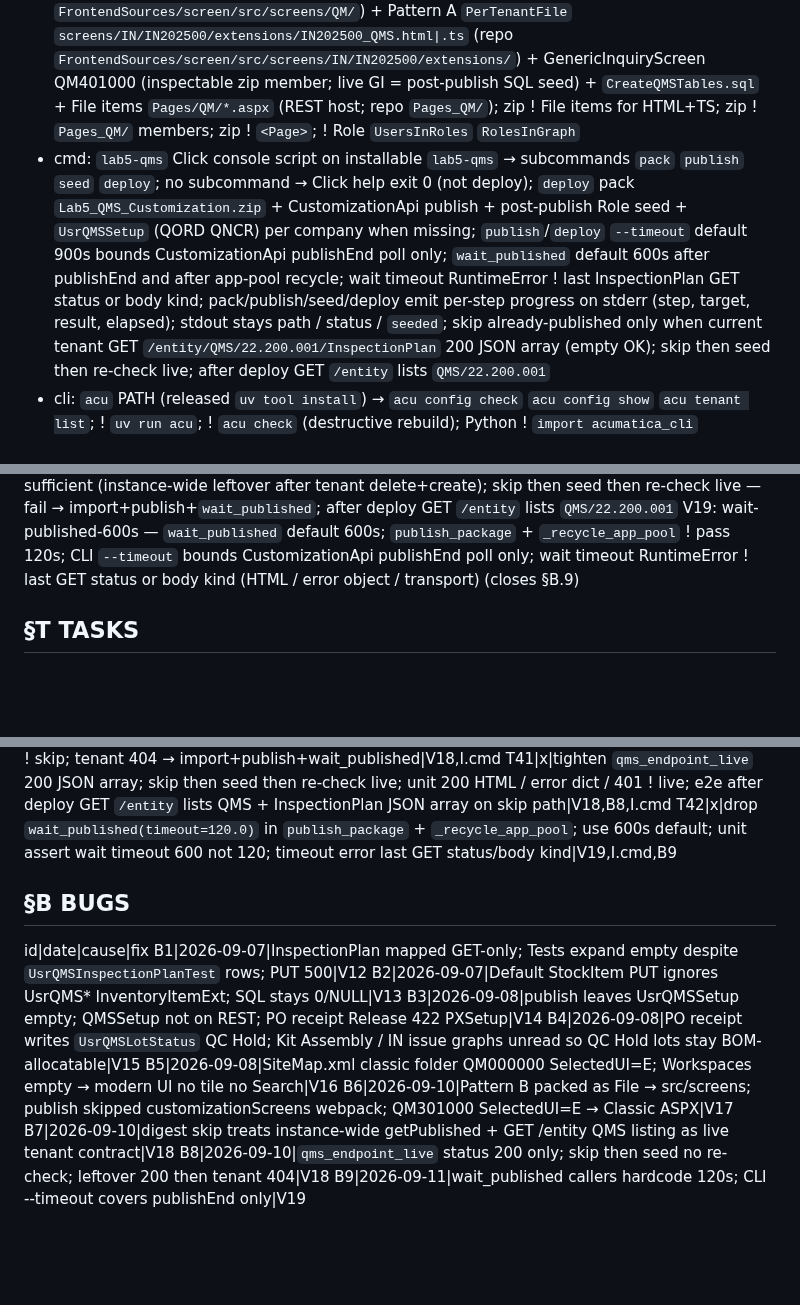
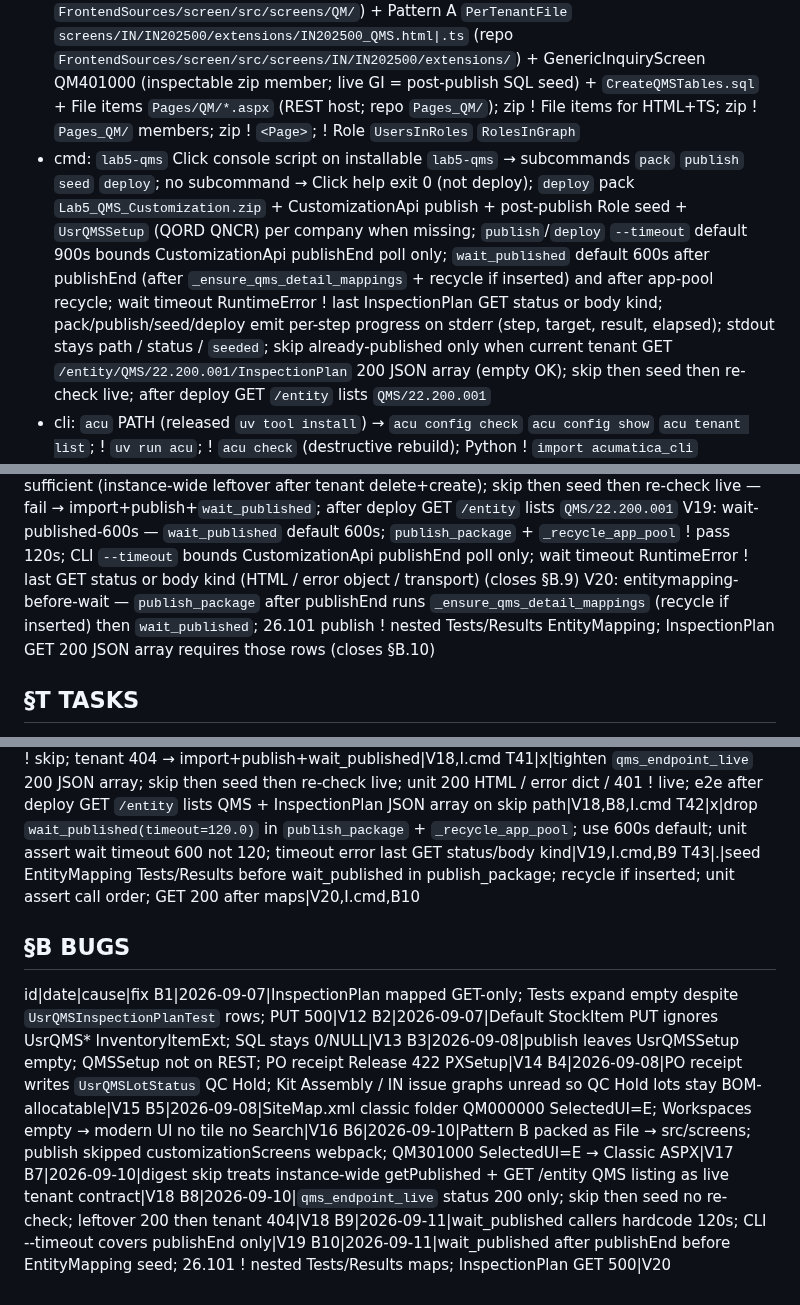
Before and after one commit to kborovik/acu-custom-qms, a Markdown page: SPEC.md, 3 parts joined by grey strips. GitHub-like rendering; blank space fills up the shorter version.

Commit message:
backprop §B.10(+) + §V.20(+): wait_published before EntityMapping seed
wait_published ran after publishEnd. Nested Tests/Results EntityMapping is a later seed. 26.101 publish does not insert those maps. InspectionPlan GET stayed 500 (OptimizedExport NRE). PUT was "The view  doesn't exist". Seed never ran.

Fold-first: new row citing §B.10, not folded into §V.18 skip-liveness.

```diff
--- a/SPEC.md
+++ b/SPEC.md
@@ -16,7 +16,7 @@ Ship Acumatica xRP customization `Lab5.QMS`: cannot-pass lot gate + REST CoA ing
 
 ## §I INTERFACES
 - pkg: `Lab5_QMS_Customization.zip` → `_project/ProjectMetadata.xml` 22.200.001 + `_project/SiteMap.xml` (Inventory workspace QM101000 QM201000 QM301000 QM302000 QM401000; SelectedUI=D; ! QMS MUIWorkspace; ! QM000000) + `Lab5.QMS.dll` + Pattern B `PerTenantFile` zip members `screens/QM/<ScreenID>/` HTML+TS (repo `FrontendSources/screen/src/screens/QM/`) + Pattern A `PerTenantFile` `screens/IN/IN202500/extensions/IN202500_QMS.html|.ts` (repo `FrontendSources/screen/src/screens/IN/IN202500/extensions/`) + GenericInquiryScreen QM401000 (inspectable zip member; live GI = post-publish SQL seed) + `CreateQMSTables.sql` + File items `Pages/QM/*.aspx` (REST host; repo `Pages_QM/`); zip ! File items for HTML+TS; zip ! `Pages_QM/` members; zip ! `<Page>`; ! Role `UsersInRoles` `RolesInGraph`
-- cmd: `lab5-qms` Click console script on installable `lab5-qms` → subcommands `pack` `publish` `seed` `deploy`; no subcommand → Click help exit 0 (not deploy); `deploy` pack `Lab5_QMS_Customization.zip` + CustomizationApi publish + post-publish Role seed + `UsrQMSSetup` (QORD QNCR) per company when missing; `publish`/`deploy` `--timeout` default 900s bounds CustomizationApi publishEnd poll only; `wait_published` default 600s after publishEnd and after app-pool recycle; wait timeout RuntimeError ! last InspectionPlan GET status or body kind; pack/publish/seed/deploy emit per-step progress on stderr (step, target, result, elapsed); stdout stays path / status / `seeded`; skip already-published only when current tenant GET `/entity/QMS/22.200.001/InspectionPlan` 200 JSON array (empty OK); skip then seed then re-check live; after deploy GET `/entity` lists `QMS/22.200.001`
+- cmd: `lab5-qms` Click console script on installable `lab5-qms` → subcommands `pack` `publish` `seed` `deploy`; no subcommand → Click help exit 0 (not deploy); `deploy` pack `Lab5_QMS_Customization.zip` + CustomizationApi publish + post-publish Role seed + `UsrQMSSetup` (QORD QNCR) per company when missing; `publish`/`deploy` `--timeout` default 900s bounds CustomizationApi publishEnd poll only; `wait_published` default 600s after publishEnd (after `_ensure_qms_detail_mappings` + recycle if inserted) and after app-pool recycle; wait timeout RuntimeError ! last InspectionPlan GET status or body kind; pack/publish/seed/deploy emit per-step progress on stderr (step, target, result, elapsed); stdout stays path / status / `seeded`; skip already-published only when current tenant GET `/entity/QMS/22.200.001/InspectionPlan` 200 JSON array (empty OK); skip then seed then re-check live; after deploy GET `/entity` lists `QMS/22.200.001`
 - cli: `acu` PATH (released `uv tool install`) → `acu config check` `acu config show` `acu tenant list`; ! `uv run acu`; ! `acu check` (destructive rebuild); Python ! `import acumatica_cli`
 - dac: `QMSSetup` (`InspectionOrderNumberingID` `NCRNumberingID`) `QMSInspectionPlan` `QMSInspectionPlanTest` `QMSInspectionOrder` `QMSInspectionOrderResult` `QMSNonConformance` + `InventoryItemExt` (`UsrQMSInspectionRequired` `UsrQMSInspectionPlanID` `UsrMinShelfLifeDays`)
 - graph: `QMSSetupMaint` `QMSInspectionPlanMaint` `QMSInspectionOrderEntry` (`EvaluateResults` `ReleaseLotDecision`) `QMSNonConformanceEntry` (`CloseNCR` `DispositionRTV`) `POReceiptEntry_Extension` on `Release`; Kit Assembly IN307000 + BOM/issue graph extensions on allocate/issue
@@ -47,6 +47,7 @@ V16: inventory-hosted-qm — `_project/SiteMap.xml` assigns QM101000 QM201000 QM
 V17: modern-ui-only — zip ships Pattern B HTML+TS four QM forms as `PerTenantFile` `screens/QM/<ScreenID>/` (repo `FrontendSources/screen/src/screens/QM/`; class name = ScreenID; graphType `Lab5.QMS.QMSSetupMaint` `QMSInspectionPlanMaint` `QMSInspectionOrderEntry` `QMSNonConformanceEntry`) + Pattern A `IN202500_QMS` `PerTenantFile` `screens/IN/IN202500/extensions/` showing `UsrQMSInspectionRequired` `UsrQMSInspectionPlanID` `UsrMinShelfLifeDays`; publish copies to `customizationScreens/<tenant>/screens` + webpack `Scripts/Screens/<tenant>/<ScreenID>.html`; zip File items `Pages/QM/*.aspx` (REST graph host; repo source `Pages_QM/`; zip ! `Pages_QM/` members); zip ! File items for HTML+TS; zip ! `<Page>` items; SiteMap SelectedUI=D (! E Classic lock); ScreenId URLs open Modern UI; Quality tab ? `visible.bind` not `if.bind`; GitOps StockItem persist stays §V.13
 V18: publish-skip-tenant-qms — `lab5-qms` publish skip `already published` only when current tenant GET `/entity/QMS/22.200.001/InspectionPlan` 200 JSON array (empty OK); 200 HTML or 200 error object or 401/404 ! live; CustomizationApi getPublished `Lab5.QMS` + GET `/entity` listing `QMS/22.200.001` ! sufficient (instance-wide leftover after tenant delete+create); skip then seed then re-check live — fail → import+publish+`wait_published`; after deploy GET `/entity` lists `QMS/22.200.001`
 V19: wait-published-600s — `wait_published` default 600s; `publish_package` + `_recycle_app_pool` ! pass 120s; CLI `--timeout` bounds CustomizationApi publishEnd poll only; wait timeout RuntimeError ! last GET status or body kind (HTML / error object / transport) (closes §B.9)
+V20: entitymapping-before-wait — `publish_package` after publishEnd runs `_ensure_qms_detail_mappings` (recycle if inserted) then `wait_published`; 26.101 publish ! nested Tests/Results EntityMapping; InspectionPlan GET 200 JSON array requires those rows (closes §B.10)
 
 ## §T TASKS
 id|status|task|cites
@@ -92,6 +93,7 @@ T39|x|pack Pattern B/A as `PerTenantFile` `screens/QM|IN/...` (not File → src/
 T40|x|skip already-published only when current tenant GET `/entity/QMS/22.200.001/InspectionPlan` 200 (empty OK); leftover getPublished or GET /entity listing ! skip; tenant 404 → import+publish+wait_published|V18,I.cmd
 T41|x|tighten `qms_endpoint_live` 200 JSON array; skip then seed then re-check live; unit 200 HTML / error dict / 401 ! live; e2e after deploy GET `/entity` lists QMS + InspectionPlan JSON array on skip path|V18,B8,I.cmd
 T42|x|drop `wait_published(timeout=120.0)` in `publish_package` + `_recycle_app_pool`; use 600s default; unit assert wait timeout 600 not 120; timeout error last GET status/body kind|V19,I.cmd,B9
+T43|.|seed EntityMapping Tests/Results before wait_published in publish_package; recycle if inserted; unit assert call order; GET 200 after maps|V20,I.cmd,B10
 
 ## §B BUGS
 id|date|cause|fix
@@ -104,3 +106,4 @@ B6|2026-09-10|Pattern B packed as File → src/screens; publish skipped customiz
 B7|2026-09-10|digest skip treats instance-wide getPublished + GET /entity QMS listing as live tenant contract|V18
 B8|2026-09-10|`qms_endpoint_live` status 200 only; skip then seed no re-check; leftover 200 then tenant 404|V18
 B9|2026-09-11|wait_published callers hardcode 120s; CLI --timeout covers publishEnd only|V19
+B10|2026-09-11|wait_published after publishEnd before EntityMapping seed; 26.101 ! nested Tests/Results maps; InspectionPlan GET 500|V20
```
